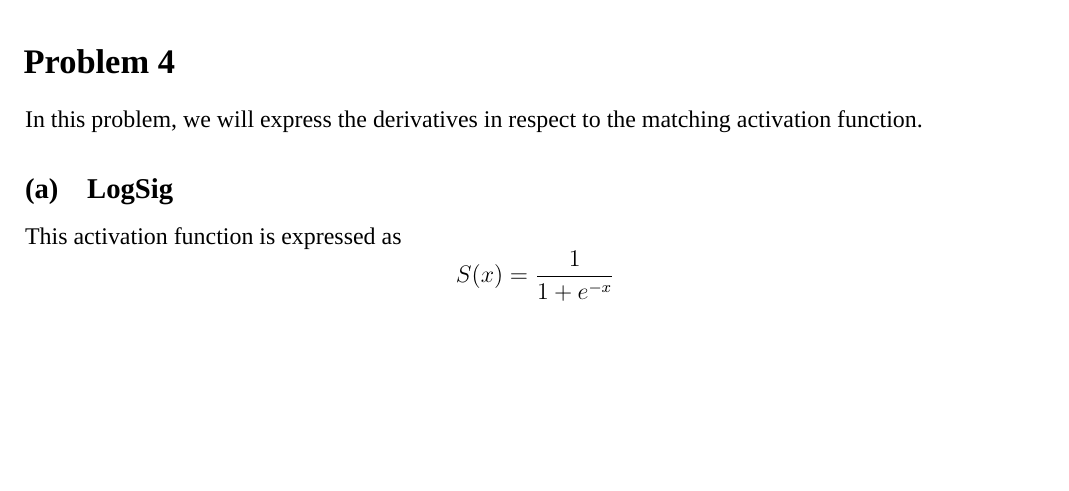
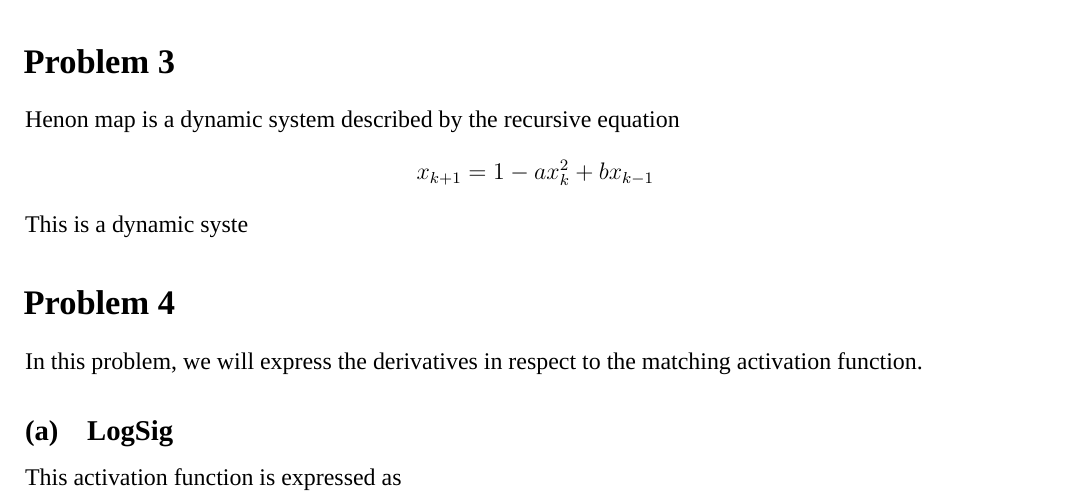
Before and after one commit to nikosstyl/Neuro-fuzzy-Problem-Set-1, a LaTeX document (Report/Report.tex, which reads Report/Sources/problem3.tex): part of page 3 of 9, cut so that both start at the same text, the shorter picture padded with empty space. Compiled offline with XeLaTeX; a missing font is replaced by an installed copy or a similar font.

```diff
--- /dev/null
+++ b/Report/Sources/problem3.tex
@@ -0,0 +1,8 @@
+% !TeX spellcheck = en_US
+\section{Problem 3}
+
+Henon map is a dynamic system described by the recursive equation
+\[
+x_{k+1} = 1 - ax^2_k + bx_{k-1}
+\]
+This is a dynamic syste
```
Also changed, not shown: Report/Report.tex (+1 -0 lines), Problem 3/prob3_(a)_multiple_a_b_0.pdf, Problem 3/prob3_(b)_x_init_0.00.pdf, Problem 3/prob3_(b)_x_init_0.10.pdf, Problem 3/prob3_(b)_x_init_0.50.pdf, Problem 3/prob3_(b)_x_init_0.70.pdf, Problem 3/prob3_(b)_x_init_1.00.pdf, Problem 3/prob3_(c)_a_0.365_b_0.3.pdf (added), Problem 3/prob3_(d)_a_0.20_b_0.40.pdf, Problem 3/prob3_(d)_a_0.50_b_0.40.pdf, Problem 3/prob3_(d)_a_0.90_b_0.40.pdf, Problem 3/prob3_x_init_0.pdf, Problem 3/prob3_x_init_1e-5.pdf, README.md, 1 more files, 1 other file.
